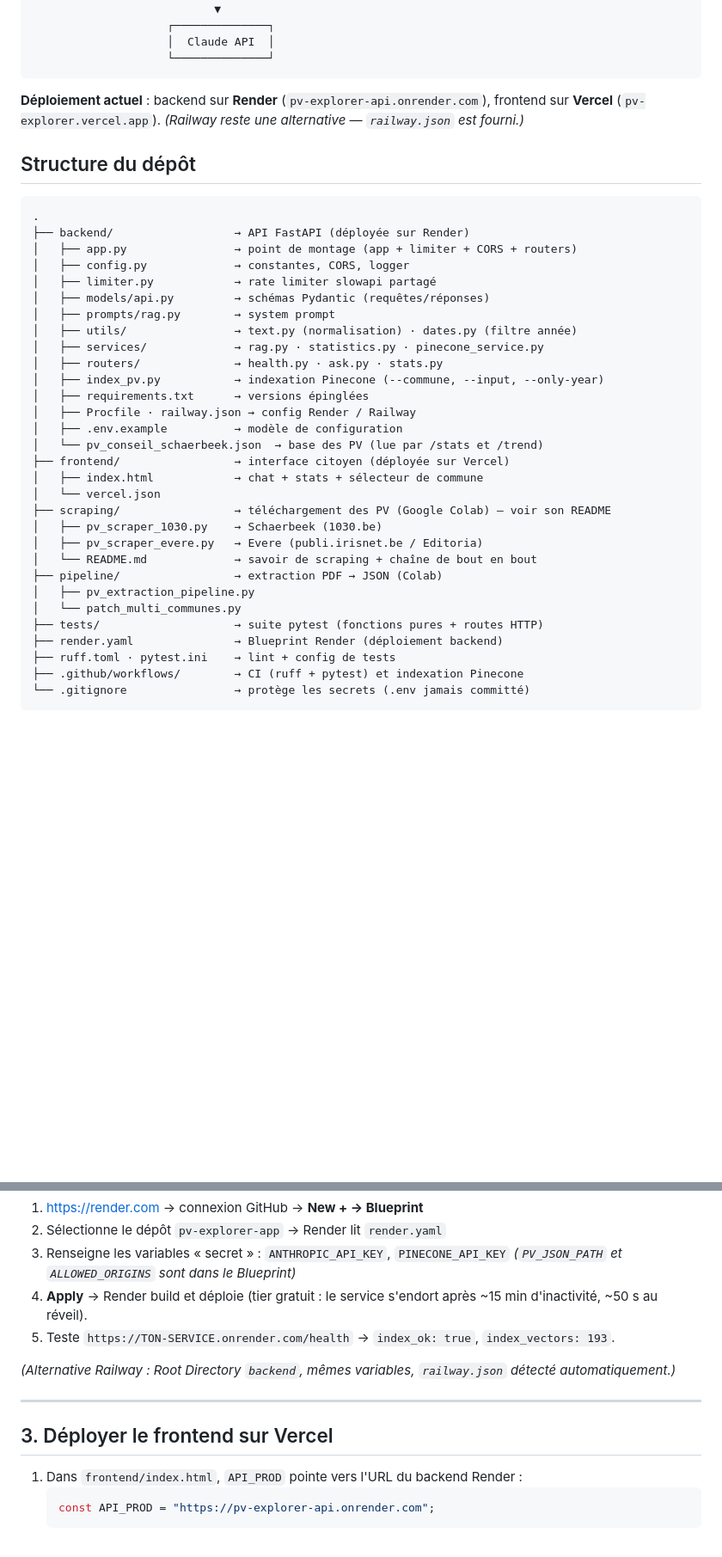
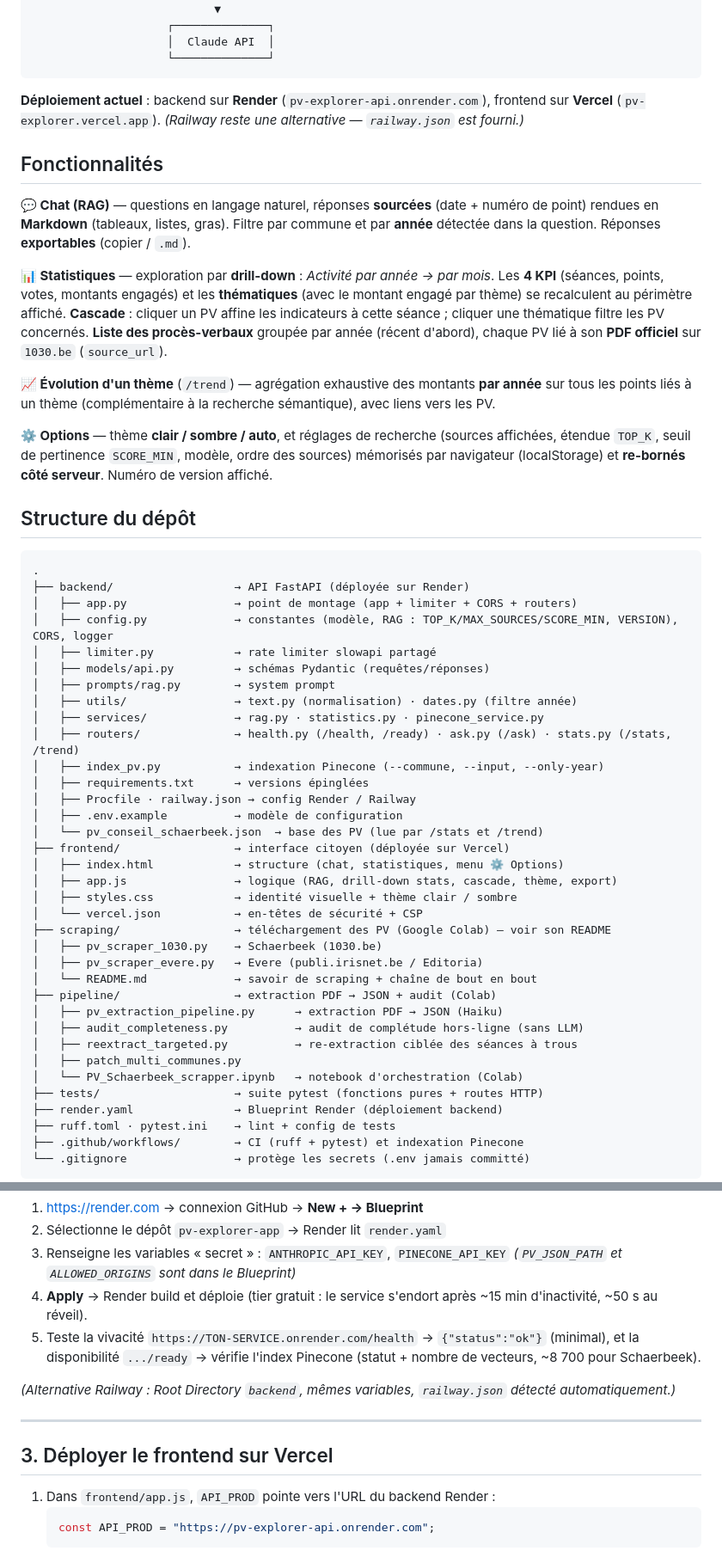
Before and after one commit to pmeyssonnier/pv-explorer-app, a Markdown page: README.md, 2 parts joined by grey strips. Shown at 86% size. Rendered like a GitHub page; blank space fills up the shorter version.

Commit message:
docs: synchronise le README avec le code actuel
- Section « Fonctionnalités » : chat RAG (Markdown/export), statistiques
  drill-down + cascade + liens PV, /trend, menu ⚙️ Options (thème, réglages RAG).
- Structure : frontend éclaté (index.html/app.js/styles.css), pipeline
  (audit_completeness, reextract_targeted, notebook), endpoints des routers.
- Corrige les infos périmées : /health minimal + /ready, ~8 700 vecteurs
  (au lieu de 193), API_PROD dans app.js.

Co-Authored-By: Claude Opus 4.8 <noreply@anthropic.com>
Claude-Session: https://claude.ai/code/session_01QBxkJz7dSAziKJF8Xis8dJ

````diff
--- a/README.md
+++ b/README.md
@@ -32,34 +32,49 @@ communal en langage naturel, avec réponses sourcées et statistiques.
 frontend sur **Vercel** (`pv-explorer.vercel.app`). *(Railway reste une
 alternative — `railway.json` est fourni.)*
 
+## Fonctionnalités
+
+**💬 Chat (RAG)** — questions en langage naturel, réponses **sourcées** (date + numéro de point) rendues en **Markdown** (tableaux, listes, gras). Filtre par commune et par **année** détectée dans la question. Réponses **exportables** (copier / `.md`).
+
+**📊 Statistiques** — exploration par **drill-down** : *Activité par année → par mois*. Les **4 KPI** (séances, points, votes, montants engagés) et les **thématiques** (avec le montant engagé par thème) se recalculent au périmètre affiché. **Cascade** : cliquer un PV affine les indicateurs à cette séance ; cliquer une thématique filtre les PV concernés. **Liste des procès-verbaux** groupée par année (récent d'abord), chaque PV lié à son **PDF officiel** sur `1030.be` (`source_url`).
+
+**📈 Évolution d'un thème** (`/trend`) — agrégation exhaustive des montants **par année** sur tous les points liés à un thème (complémentaire à la recherche sémantique), avec liens vers les PV.
+
+**⚙️ Options** — thème **clair / sombre / auto**, et réglages de recherche (sources affichées, étendue `TOP_K`, seuil de pertinence `SCORE_MIN`, modèle, ordre des sources) mémorisés par navigateur (localStorage) et **re-bornés côté serveur**. Numéro de version affiché.
+
 ## Structure du dépôt
 
 ```
 .
 ├── backend/                  → API FastAPI (déployée sur Render)
 │   ├── app.py                → point de montage (app + limiter + CORS + routers)
-│   ├── config.py             → constantes, CORS, logger
+│   ├── config.py             → constantes (modèle, RAG : TOP_K/MAX_SOURCES/SCORE_MIN, VERSION), CORS, logger
 │   ├── limiter.py            → rate limiter slowapi partagé
 │   ├── models/api.py         → schémas Pydantic (requêtes/réponses)
 │   ├── prompts/rag.py        → system prompt
 │   ├── utils/                → text.py (normalisation) · dates.py (filtre année)
 │   ├── services/             → rag.py · statistics.py · pinecone_service.py
-│   ├── routers/              → health.py · ask.py · stats.py
+│   ├── routers/              → health.py (/health, /ready) · ask.py (/ask) · stats.py (/stats, /trend)
 │   ├── index_pv.py           → indexation Pinecone (--commune, --input, --only-year)
 │   ├── requirements.txt      → versions épinglées
 │   ├── Procfile · railway.json → config Render / Railway
 │   ├── .env.example          → modèle de configuration
 │   └── pv_conseil_schaerbeek.json  → base des PV (lue par /stats et /trend)
 ├── frontend/                 → interface citoyen (déployée sur Vercel)
-│   ├── index.html            → chat + stats + sélecteur de commune
-│   └── vercel.json
+│   ├── index.html            → structure (chat, statistiques, menu ⚙️ Options)
+│   ├── app.js                → logique (RAG, drill-down stats, cascade, thème, export)
+│   ├── styles.css            → identité visuelle + thème clair / sombre
+│   └── vercel.json           → en-têtes de sécurité + CSP
 ├── scraping/                 → téléchargement des PV (Google Colab) — voir son README
 │   ├── pv_scraper_1030.py    → Schaerbeek (1030.be)
 │   ├── pv_scraper_evere.py   → Evere (publi.irisnet.be / Editoria)
 │   └── README.md             → savoir de scraping + chaîne de bout en bout
-├── pipeline/                 → extraction PDF → JSON (Colab)
-│   ├── pv_extraction_pipeline.py
-│   └── patch_multi_communes.py
+├── pipeline/                 → extraction PDF → JSON + audit (Colab)
+│   ├── pv_extraction_pipeline.py      → extraction PDF → JSON (Haiku)
+│   ├── audit_completeness.py          → audit de complétude hors-ligne (sans LLM)
+│   ├── reextract_targeted.py          → re-extraction ciblée des séances à trous
+│   ├── patch_multi_communes.py
+│   └── PV_Schaerbeek_scrapper.ipynb   → notebook d'orchestration (Colab)
 ├── tests/                    → suite pytest (fonctions pures + routes HTTP)
 ├── render.yaml               → Blueprint Render (déploiement backend)
 ├── ruff.toml · pytest.ini    → lint + config de tests
@@ -126,8 +141,9 @@ Via le Blueprint `render.yaml` (déjà configuré : tier gratuit, health check,
    *(`PV_JSON_PATH` et `ALLOWED_ORIGINS` sont dans le Blueprint)*
 4. **Apply** → Render build et déploie (tier gratuit : le service s'endort après
    ~15 min d'inactivité, ~50 s au réveil).
-5. Teste `https://TON-SERVICE.onrender.com/health` → `index_ok: true`,
-   `index_vectors: 193`.
+5. Teste la vivacité `https://TON-SERVICE.onrender.com/health` → `{"status":"ok"}`
+   (minimal), et la disponibilité `.../ready` → vérifie l'index Pinecone (statut +
+   nombre de vecteurs, ~8 700 pour Schaerbeek).
 
 *(Alternative Railway : Root Directory `backend`, mêmes variables, `railway.json`
 détecté automatiquement.)*
@@ -136,7 +152,7 @@ détecté automatiquement.)*
 
 ## 3. Déployer le frontend sur Vercel
 
-1. Dans `frontend/index.html`, `API_PROD` pointe vers l'URL du backend Render :
+1. Dans `frontend/app.js`, `API_PROD` pointe vers l'URL du backend Render :
    ```js
    const API_PROD = "https://pv-explorer-api.onrender.com";
    ```
````
